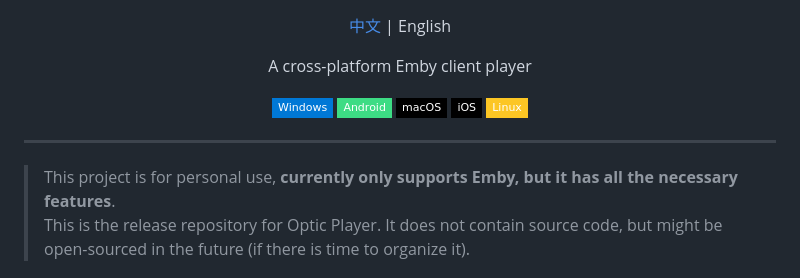
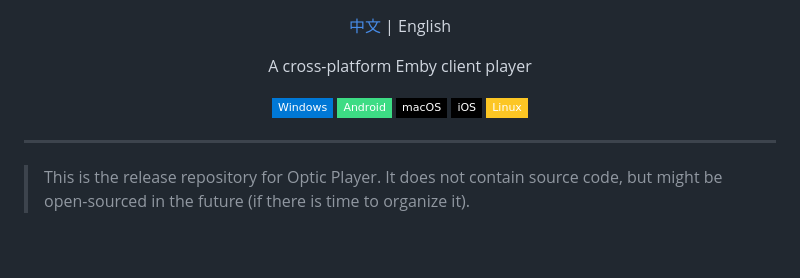
Before and after one commit to optic-player/optic-player.github.io, a Markdown page: README-en.md, the part around the change. Drawn GitHub-style; badges without logos; blank space fills up the shorter version.

Commit message:
docs: remove redundant personal use disclaimer from README

```diff
--- a/README-en.md
+++ b/README-en.md
@@ -18,7 +18,6 @@ A cross-platform Emby client player
 
 ---
 
-> This project is for personal use, **currently only supports Emby, but it has all the necessary features**.
 > This is the release repository for Optic Player. It does not contain source code, but might be open-sourced in the future (if there is time to organize it).
 
 ## 📑 Table of Contents
```
